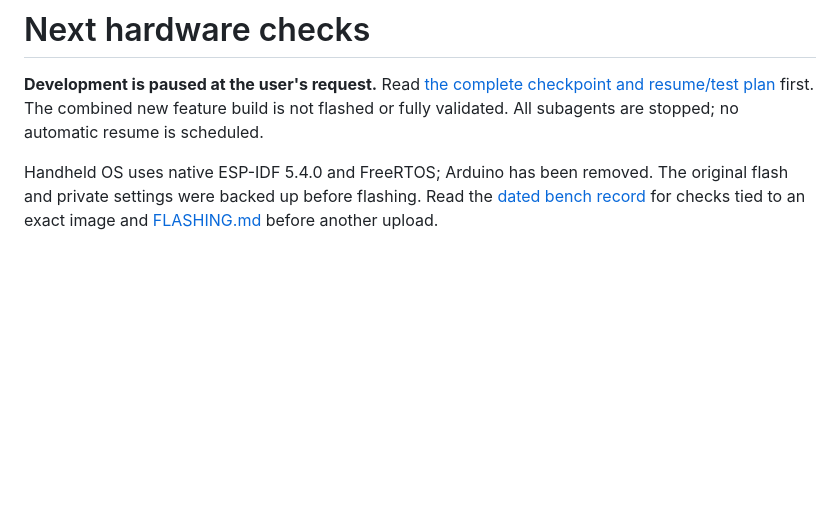
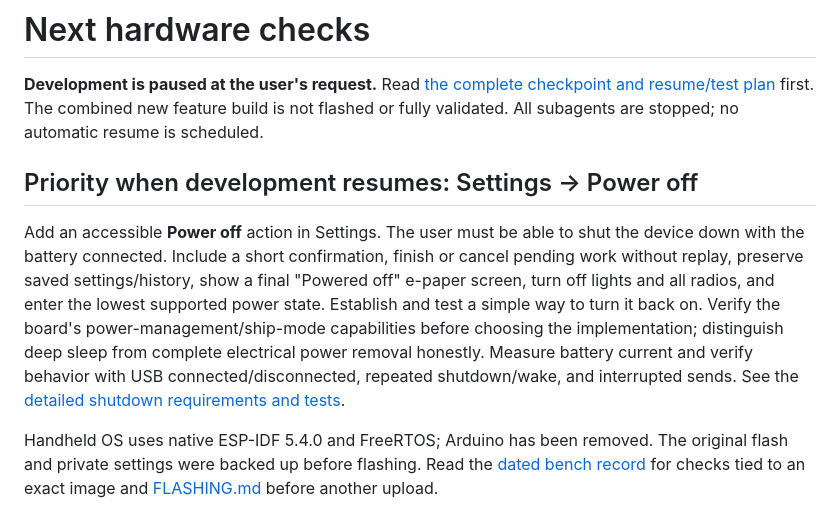
Before and after one commit to ethanpierce/tdeck-pro-fw, a Markdown page: NEXT_STEPS.md, the part around the change. GitHub-like rendering; blank space fills up the shorter version.

```diff
--- a/NEXT_STEPS.md
+++ b/NEXT_STEPS.md
@@ -4,6 +4,19 @@
 [the complete checkpoint and resume/test plan](docs/DEVELOPMENT_PAUSE.md) first.
 The combined new feature build is not flashed or fully validated. All subagents
 are stopped; no automatic resume is scheduled.
+
+## Priority when development resumes: Settings → Power off
+
+Add an accessible **Power off** action in Settings. The user must be able to
+shut the device down with the battery connected. Include a short confirmation,
+finish or cancel pending work without replay, preserve saved settings/history,
+show a final "Powered off" e-paper screen, turn off lights and all radios, and
+enter the lowest supported power state. Establish and test a simple way to
+turn it back on. Verify the board's power-management/ship-mode capabilities
+before choosing the implementation; distinguish deep sleep from complete
+electrical power removal honestly. Measure battery current and verify behavior
+with USB connected/disconnected, repeated shutdown/wake, and interrupted sends.
+See the [detailed shutdown requirements and tests](docs/DEVELOPMENT_PAUSE.md#priority-next-feature-settings--power-off).
 
 Handheld OS uses native ESP-IDF 5.4.0 and FreeRTOS; Arduino has been removed.
 The original flash and private settings were backed up before flashing. Read the
```
Also changed, not shown: docs/DEVELOPMENT_PAUSE.md (+39 -0 lines).
